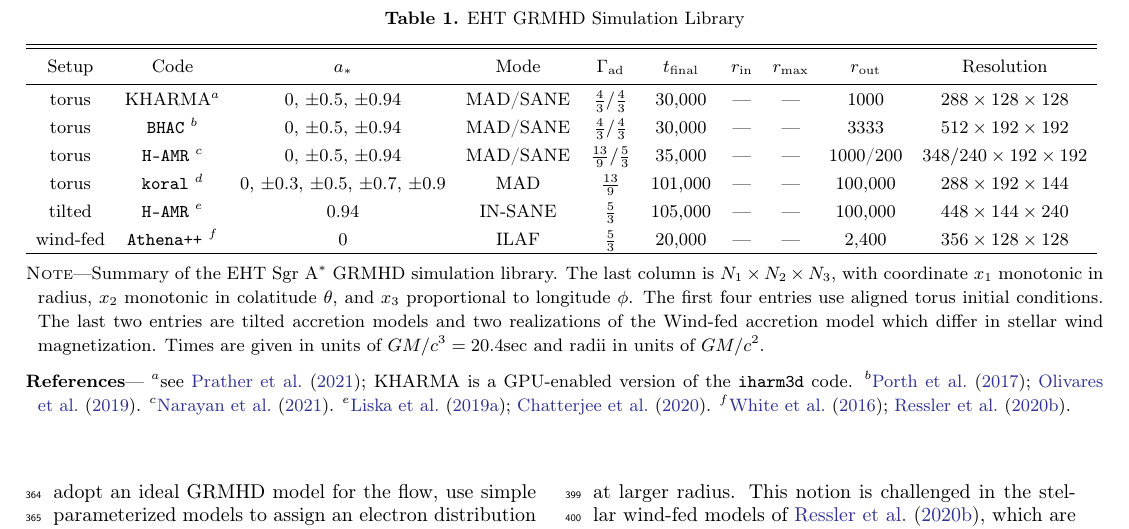
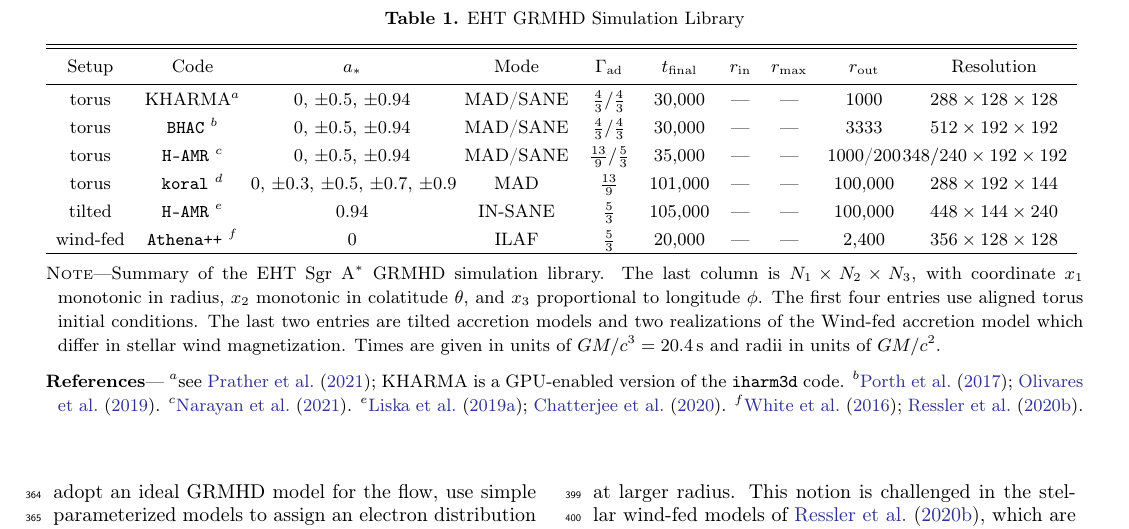
Before and after one commit to rndref/EHT_SGRA5, a LaTeX paper (main.tex, which reads models.tex): part of page 5 of 51, cut so that both start at the same text. Compiled offline with pdfLaTeX.

Commit message:
Updates from overleaf

```diff
--- a/models.tex
+++ b/models.tex
@@ -100,8 +100,8 @@ nonthermal (unrelaxed) electron distribution functions \citep[see][]{2000ApJ...5
   \startdata
   torus    & {\kharma}$^a$ & 0, $\pm 0.5$, $\pm 0.94$                      & MAD/SANE & $\frac{4}{3}/\frac{4}{3}$  & 30,000  & --- & --- & 1000     & $288\times128\times128$     \\
   torus    & \bhac$^b$     & 0, $\pm 0.5$, $\pm 0.94$                      & MAD/SANE & $\frac{4}{3}/\frac{4}{3}$  & 30,000  & --- & --- & 3333     & $512\times192\times192$     \\
-  torus    & \hamr$^c$     & 0, $\pm 0.5$, $\pm 0.94$                      & MAD/SANE & $\frac{13}{9}/\frac{5}{3}$ & 35,000  & --- & --- & 1000/200 & $348/240\times192\times192$ \\
-  torus    & \koral$^d$    & 0, $\pm 0.3$, $\pm 0.5$, $\pm 0.7$, $\pm 0.9$ & MAD      & $\frac{13}{9}$             & 101,000 & --- & --- & 100,000  & $288\times192\times144$     \\
+  torus    & \hamr$^c$     & 0, $\pm 0.5$, $\pm 0.94$                      & MAD/SANE & $\frac{13}{9}/\frac{5}{3}$ & 35,000  & --- & --- & 1000/200 & \!\!\!\!\!\!$348/240\times192\times192$ \\
+  torus    & \koral$^d$    & \!\!\!0, $\pm 0.3$, $\pm 0.5$, $\pm 0.7$, $\pm 0.9$ \!\!\!\!\!\! & MAD      & $\frac{13}{9}$             & 101,000 & --- & --- & 100,000  & $288\times192\times144$     \\
   tilted   & \hamr$^e$     & $0.94$                                        & IN-SANE  & $\frac{5}{3}$              & 105,000 & --- & --- & 100,000  & $448\times144\times240$     \\
   wind-fed & \athenapp$^f$ & 0                                             & ILAF     & $\frac{5}{3}$              & 20,000  & --- & --- & 2,400    & $356\times128\times128$
   \enddata
@@ -113,7 +113,7 @@ nonthermal (unrelaxed) electron distribution functions \citep[see][]{2000ApJ...5
     The last two entries are tilted accretion models and two
     realizations of the Wind-fed accretion model which differ in
     stellar wind magnetization.
-    Times are given in units of $G M/c^3 = 20.4$sec and radii in units
+    Times are given in units of $G M/c^3 = 20.4\sec$ and radii in units
     of $G M/c^2$.%
   }
   \tablerefs{
```
